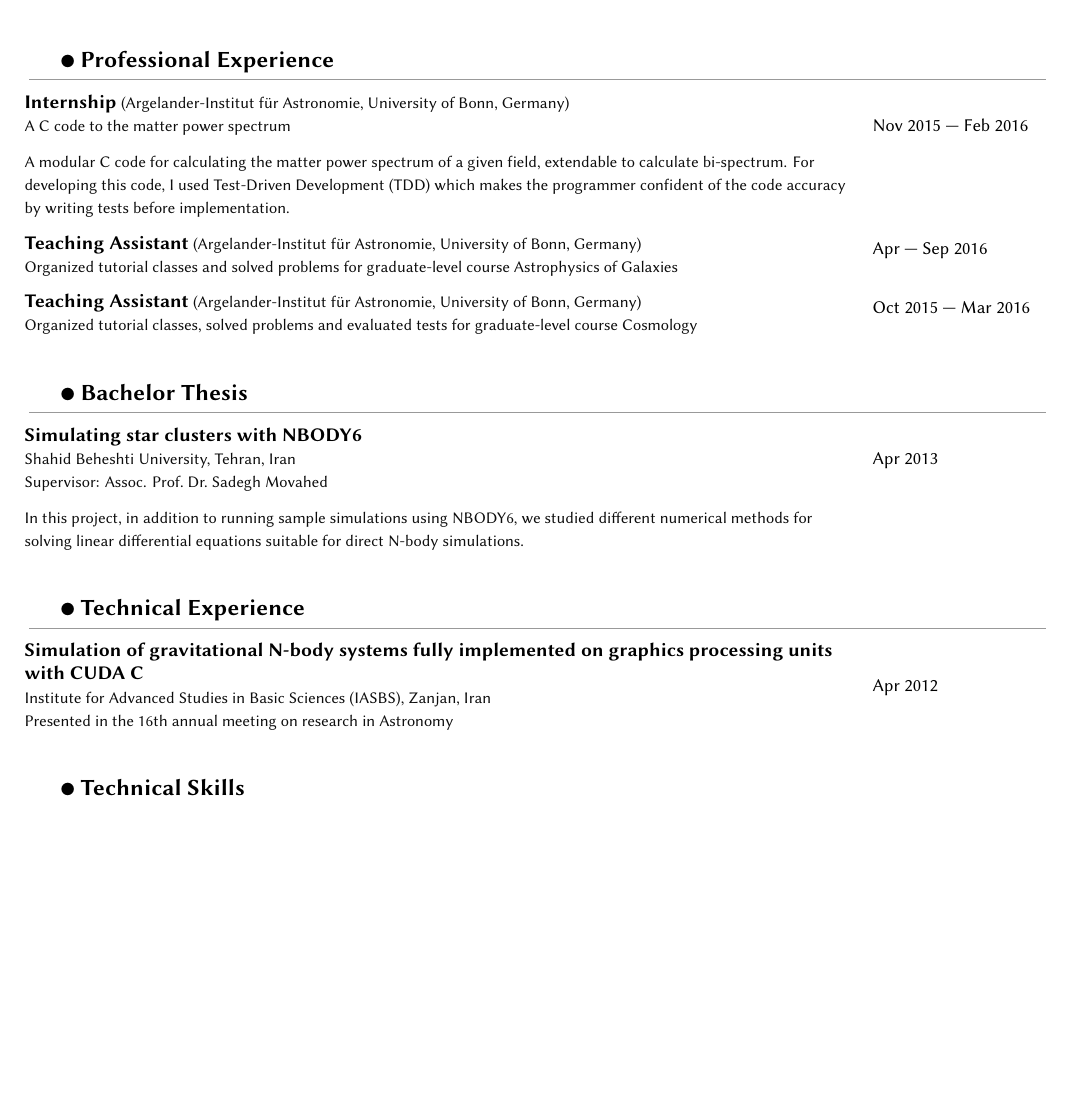
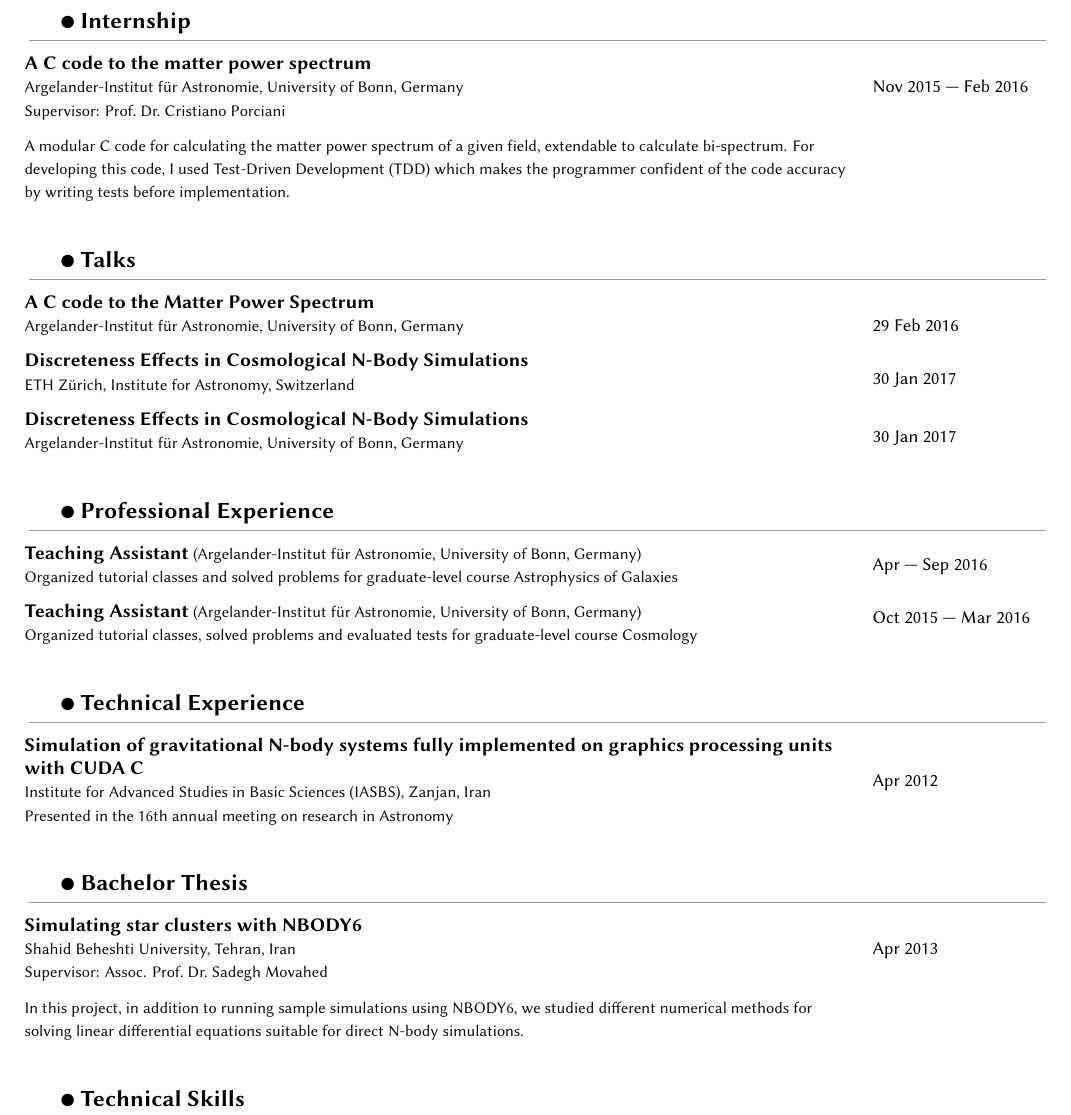
Before and after one commit to saeedSarpas/CV, a LaTeX CV (SaeedSarpas-CV.tex, which reads internship.tex, preamble.tex, professional-experience.tex): part of page 2 of 3, cut at the place of the change, the shorter picture padded with empty space. Compiled offline with XeLaTeX; a missing font is replaced by an installed copy or a similar font.

Commit message:
Added Talks section

```diff
--- a/SaeedSarpas-CV.tex
+++ b/SaeedSarpas-CV.tex
@@ -36,4 +50,3 @@
-\input{technical-experience}
 
 % ------------------------------------------------------------------------------
 %	TECHNICAL SKILS
--- /dev/null
+++ b/internship.tex
@@ -0,0 +1,16 @@
+\begin{longtable}{L{15cm} L{3.5cm}}
+  \parttitle{2}{Internship} \\
+
+  \textbf{A C code to the matter power spectrum}
+  & \multirow{3}{*}{Nov 2015 --- Feb 2016} \\
+  \desc{\AIfA} & \\
+  \desc{Supervisor: Prof.\ Dr.\ Cristiano Porciani} & \\
+
+  \sep
+
+  \desc{A modular C code for calculating the matter power spectrum of
+  a given field, extendable to calculate bi-spectrum.
+  For developing this code, I used Test-Driven Development (TDD) which makes
+  the programmer confident of the code accuracy by writing tests before
+  implementation.} & \\
+\end{longtable}
--- a/preamble.tex
+++ b/preamble.tex
@@ -42,6 +42,7 @@
 \newcommand{\sep}{\vspace{-2.0mm}}
 
 % Abbreviations
+\newcommand{\eth}{ETH Z\"{u}rich, Institute for Astronomy, Switzerland}
 \newcommand{\AIfA}{Argelander-Institut f\"{u}r Astronomie, University of Bonn,
 Germany}
 \newcommand{\SBU}{Shahid Beheshti University, Tehran, Iran}
--- a/professional-experience.tex
+++ b/professional-experience.tex
@@ -1,18 +1,5 @@
 \begin{longtable}{L{15cm} L{3.5cm}}
   \parttitle{2}{Professional Experience} \\
-
-  \textbf{Internship} \desc{(\AIfA)}& \multirow{3}{*}{Nov 2015 --- Feb 2016} \\
-  \desc{A C code to the matter power spectrum} & \\
-
-  \sep
-
-  \desc{A modular C code for calculating the matter power spectrum of
-  a given field, extendable to calculate bi-spectrum.
-  For developing this code, I used Test-Driven Development (TDD) which makes
-  the programmer confident of the code accuracy by writing tests before
-  implementation.} & \\
-
-  \sep
 
   \textbf{Teaching Assistant} \desc{(\AIfA)}& \multirow{2}{*}{Apr --- Sep 2016} \\
   \desc{Organized tutorial classes and solved problems for graduate-level course
--- /dev/null
+++ b/talks.tex
@@ -0,0 +1,19 @@
+\begin{longtable}{L{15cm} L{3.5cm}}
+  \parttitle{2}{Talks} \\
+
+  \textbf{A C code to the Matter Power Spectrum}
+  & \multirow{3}{*}{29 Feb 2016} \\
+  \desc{\AIfA} & \\
+
+  \sep
+
+  \textbf{Discreteness Effects in Cosmological N-Body Simulations}
+  & \multirow{3}{*}{30 Jan 2017} \\
+  \desc{\eth} & \\
+
+  \sep
+
+  \textbf{Discreteness Effects in Cosmological N-Body Simulations}
+  & \multirow{3}{*}{30 Jan 2017} \\
+  \desc{\AIfA} & \\
+\end{longtable}
```
Also changed, not shown: SaeedSarpas-CV.pdf, SaeedSarpas-CV.tex (24 more changed lines), 2 other files.
